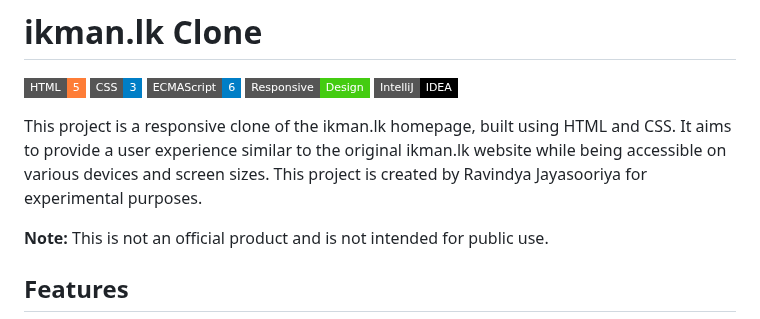
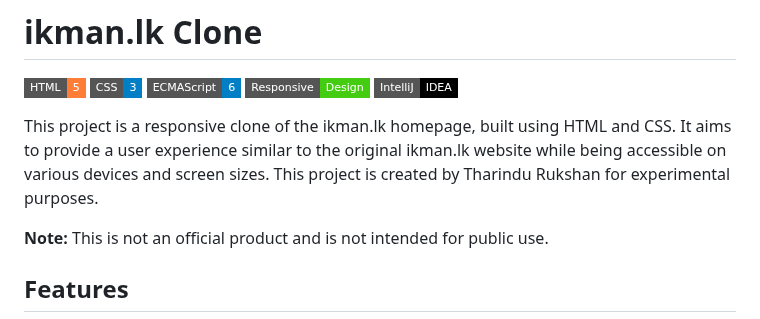
Before and after one commit to Rukshan1999/ikman.lk-clone, a Markdown page: README.md, the part around the change. GitHub-like rendering; badges without logos.

```diff
--- a/README.md
+++ b/README.md
@@ -6,7 +6,7 @@
 ![Responsive](https://img.shields.io/badge/Responsive-Design-brightgreen?style=flat-square&logo=responsive&logoColor=white)
 ![IntelliJ IDEA](https://img.shields.io/badge/IntelliJ-IDEA-black?style=flat-square&logo=intellij-idea)
 
-This project is a responsive clone of the ikman.lk homepage, built using HTML and CSS. It aims to provide a user experience similar to the original ikman.lk website while being accessible on various devices and screen sizes. This project is created by Ravindya Jayasooriya for experimental purposes.
+This project is a responsive clone of the ikman.lk homepage, built using HTML and CSS. It aims to provide a user experience similar to the original ikman.lk website while being accessible on various devices and screen sizes. This project is created by Tharindu Rukshan for experimental purposes.
 
 **Note:** This is not an official product and is not intended for public use.
 
```
